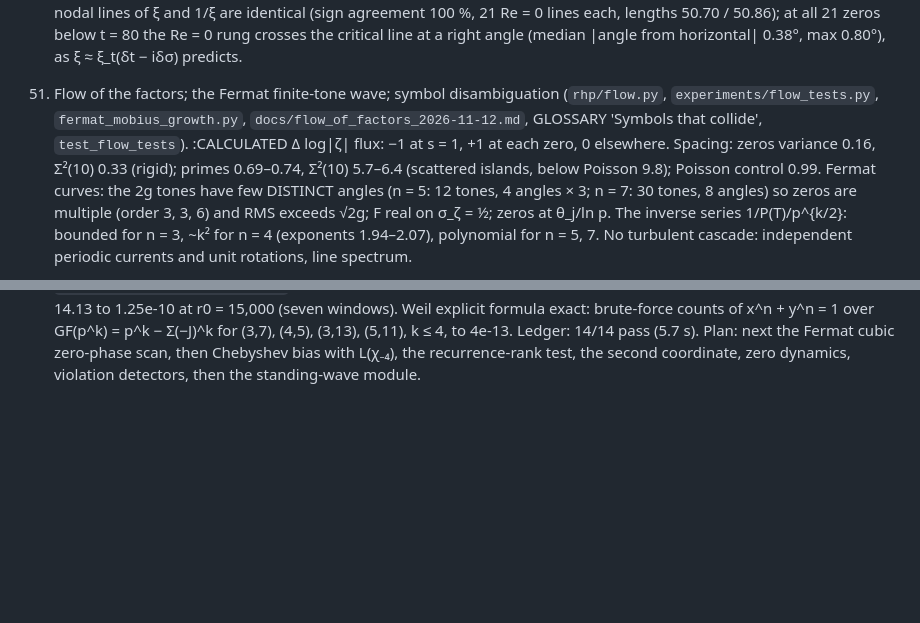
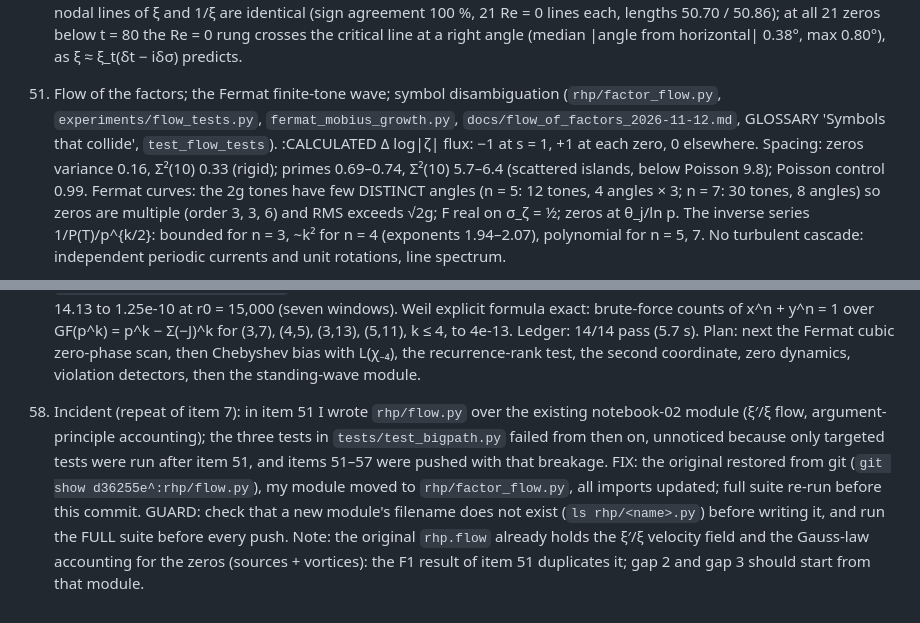
Before and after one commit to michaelrendier/ContextPlease, a Markdown page: claude/scratchpad/RHP_LOG_2026-11-07.md, 2 parts joined by grey strips. Drawn GitHub-style; blank space fills up the shorter version.

Commit message:
RHP log 58 mirror

```diff
--- a/claude/scratchpad/RHP_LOG_2026-11-07.md
+++ b/claude/scratchpad/RHP_LOG_2026-11-07.md
@@ -137,7 +137,7 @@ wiki/96 found: the ∫sin² = π of the standing wave is the unit-sinusoid power
 50. Nodal lines with both sides mapped (`rhp/two_sided.py`, `experiments/nodal_two_sided.py/.json`, `docs/nodal_two_sided_2026-11-12.md`, `test_nodal_two_sided`). :CALCULATED
     1-D to 10⁷: ψ(n)−n has 4–5 nodes per node of M(n); opposite sign 78–81 % of the time; node locking 0.205–0.234 against null 0.25 (weak, ≈ 8–30σ). 2-D: the nodal lines of ξ and 1/ξ are identical (sign agreement 100 %, 21 Re = 0 lines each, lengths 50.70 / 50.86); at all 21 zeros below t = 80 the Re = 0 rung crosses the critical line at a right angle (median |angle from horizontal| 0.38°, max 0.80°), as ξ ≈ ξ_t(δt − iδσ) predicts.
 
-51. Flow of the factors; the Fermat finite-tone wave; symbol disambiguation (`rhp/flow.py`, `experiments/flow_tests.py`, `fermat_mobius_growth.py`, `docs/flow_of_factors_2026-11-12.md`, GLOSSARY 'Symbols that collide', `test_flow_tests`). :CALCULATED
+51. Flow of the factors; the Fermat finite-tone wave; symbol disambiguation (`rhp/factor_flow.py`, `experiments/flow_tests.py`, `fermat_mobius_growth.py`, `docs/flow_of_factors_2026-11-12.md`, GLOSSARY 'Symbols that collide', `test_flow_tests`). :CALCULATED
     Δ log|ζ| flux: −1 at s = 1, +1 at each zero, 0 elsewhere. Spacing: zeros variance 0.16, Σ²(10) 0.33 (rigid); primes 0.69–0.74, Σ²(10) 5.7–6.4 (scattered islands, below Poisson 9.8); Poisson control 0.99. Fermat curves: the 2g tones have few DISTINCT angles (n = 5: 12 tones, 4 angles × 3; n = 7: 30 tones, 8 angles) so zeros are multiple (order 3, 3, 6) and RMS exceeds √2g; F real on σ_ζ = ½; zeros at θ_j/ln p. The inverse series 1/P(T)/p^{k/2}: bounded for n = 3, ~k² for n = 4 (exponents 1.94–2.07), polynomial for n = 5, 7. No turbulent cascade: independent periodic currents and unit rotations, line spectrum.
 
 52. A claude.ai conversation outside the Project read (Cody's paste; 2026-04-09 09:39–10:34 container clock; docs/ceiling_descent_rerun, last section). READ
@@ -156,3 +156,5 @@ wiki/96 found: the ∫sin² = π of the standing wave is the unit-sinusoid power
 
 57. Gaps step 1: tone bank, executable ledger, Guinand–Weil two-sided identity, Weil counts over GF(p^k) (`rhp/tonebank.py`, `gf.py`, `explicit.py`, `ledger.py`, `docs/machinery_gaps_2026-11-12.md`, `test_tonebank_explicit_ledger`). :CALCULATED
     Guinand–Weil with 25,000 zeros and Λ(n) to 3e6: residual 9e-14 at r0 = 14.13 to 1.25e-10 at r0 = 15,000 (seven windows). Weil explicit formula exact: brute-force counts of x^n + y^n = 1 over GF(p^k) = p^k − Σ(−J)^k for (3,7), (4,5), (3,13), (5,11), k ≤ 4, to 4e-13. Ledger: 14/14 pass (5.7 s). Plan: next the Fermat cubic zero-phase scan, then Chebyshev bias with L(χ₋₄), the recurrence-rank test, the second coordinate, zero dynamics, violation detectors, then the standing-wave module.
+
+58. Incident (repeat of item 7): in item 51 I wrote `rhp/flow.py` over the existing notebook-02 module (ξ′/ξ flow, argument-principle accounting); the three tests in `tests/test_bigpath.py` failed from then on, unnoticed because only targeted tests were run after item 51, and items 51–57 were pushed with that breakage. FIX: the original restored from git (`git show d36255e^:rhp/flow.py`), my module moved to `rhp/factor_flow.py`, all imports updated; full suite re-run before this commit. GUARD: check that a new module's filename does not exist (`ls rhp/<name>.py`) before writing it, and run the FULL suite before every push. Note: the original `rhp.flow` already holds the ξ′/ξ velocity field and the Gauss-law accounting for the zeros (sources + vortices): the F1 result of item 51 duplicates it; gap 2 and gap 3 should start from that module.
```
